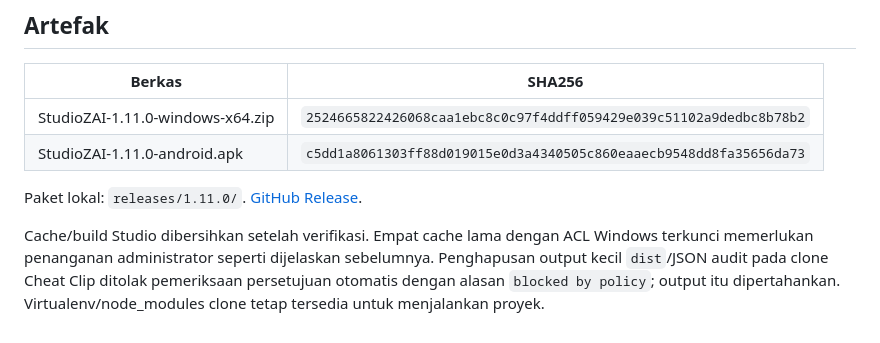
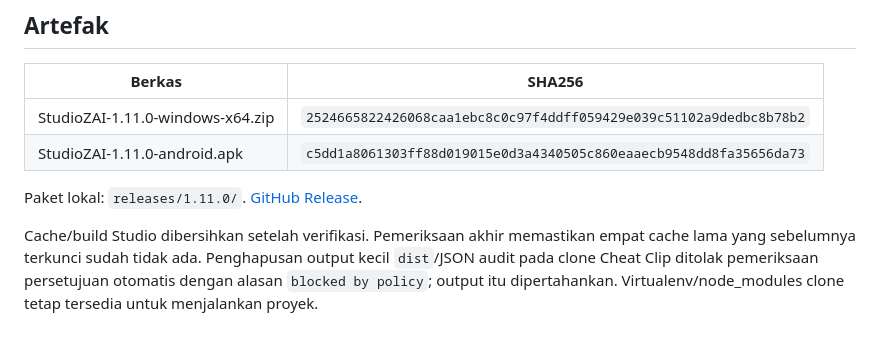
Before and after one commit to Zwart04/Studio-ZAI, a Markdown page: docs/RELEASE-1.11.0.md, the part around the change. Rendered like a GitHub page.

Commit message:
docs: record final cache cleanup verification

```diff
--- a/docs/RELEASE-1.11.0.md
+++ b/docs/RELEASE-1.11.0.md
@@ -44,4 +44,4 @@ APK memakai signing key debug yang sama dengan rilis sebelumnya untuk kontinuita
 
 Paket lokal: `releases/1.11.0/`. [GitHub Release](https://github.com/Zwart04/Studio-ZAI/releases/tag/v1.11.0).
 
-Cache/build Studio dibersihkan setelah verifikasi. Empat cache lama dengan ACL Windows terkunci memerlukan penanganan administrator seperti dijelaskan sebelumnya. Penghapusan output kecil `dist`/JSON audit pada clone Cheat Clip ditolak pemeriksaan persetujuan otomatis dengan alasan `blocked by policy`; output itu dipertahankan. Virtualenv/node_modules clone tetap tersedia untuk menjalankan proyek.
+Cache/build Studio dibersihkan setelah verifikasi. Pemeriksaan akhir memastikan empat cache lama yang sebelumnya terkunci sudah tidak ada. Penghapusan output kecil `dist`/JSON audit pada clone Cheat Clip ditolak pemeriksaan persetujuan otomatis dengan alasan `blocked by policy`; output itu dipertahankan. Virtualenv/node_modules clone tetap tersedia untuk menjalankan proyek.
```
